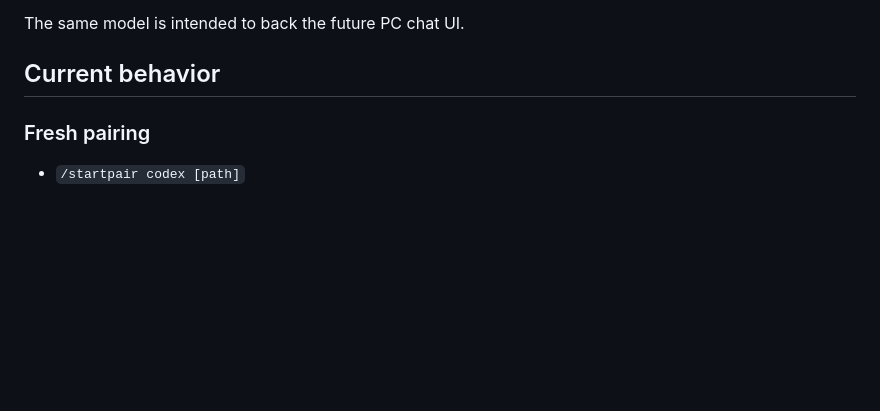
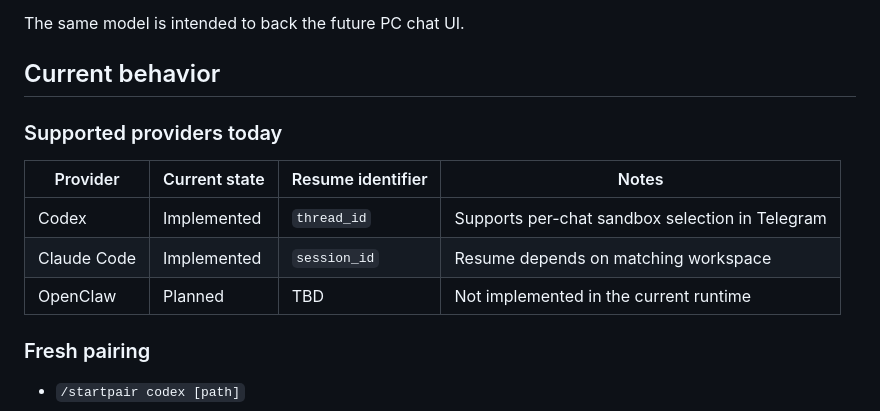
Before and after one commit to appback/remoteagent, a Markdown page: docs/ARCHITECTURE.md, the part around the change. Rendered like a GitHub page; blank space fills up the shorter version.

```diff
--- a/docs/ARCHITECTURE.md
+++ b/docs/ARCHITECTURE.md
@@ -74,6 +74,14 @@ The same model is intended to back the future PC chat UI.
 
 ## Current behavior
 
+### Supported providers today
+
+| Provider | Current state | Resume identifier | Notes |
+| --- | --- | --- | --- |
+| Codex | Implemented | `thread_id` | Supports per-chat sandbox selection in Telegram |
+| Claude Code | Implemented | `session_id` | Resume depends on matching workspace |
+| OpenClaw | Planned | TBD | Not implemented in the current runtime |
+
 ### Fresh pairing
 
 - `/startpair codex [path]`
```
Also changed, not shown: README.md (+37 -0 lines), docs/MVP.md (+1 -0 lines).
